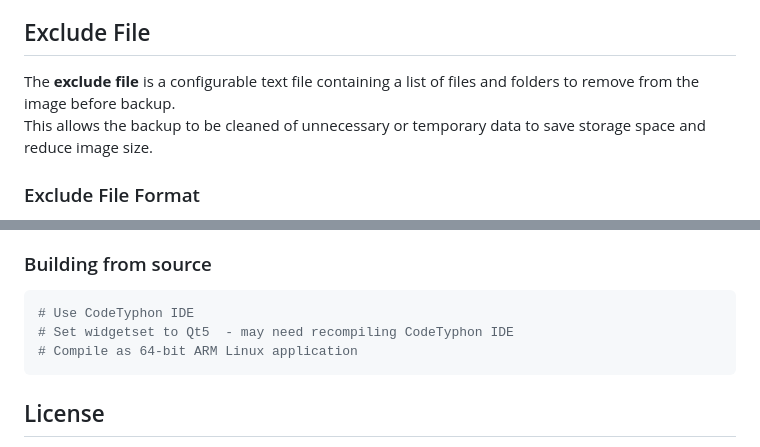
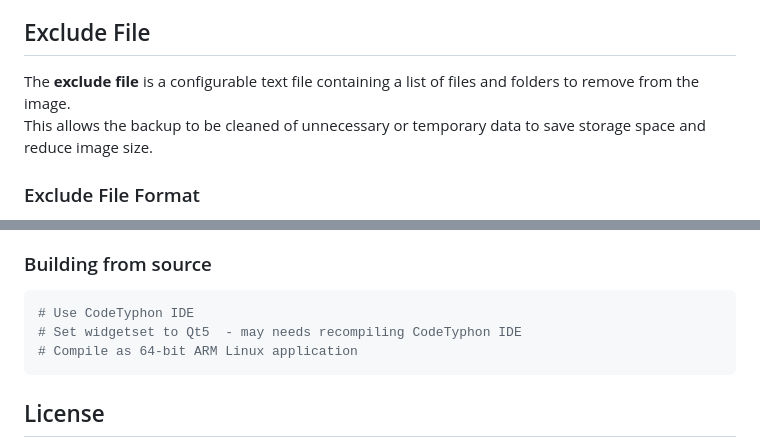
Before and after one commit to RaspberryFpc/pibackup, a Markdown page: README.md, 2 parts joined by grey strips. GitHub-like rendering.

````diff
--- a/README.md
+++ b/README.md
@@ -45,7 +45,7 @@ After saving, the tool removes defined files and folders from the image, shrinks
 
 ## Exclude File
 
-The **exclude file** is a configurable text file containing a list of files and folders to remove from the image before backup.
+The **exclude file** is a configurable text file containing a list of files and folders to remove from the image.
 This allows the backup to be cleaned of unnecessary or temporary data to save storage space and reduce image size.
 
 ### Exclude File Format
@@ -97,7 +97,7 @@ Restore works directly from both file types.
 
 ```bash
 # Use CodeTyphon IDE
-# Set widgetset to Qt5  - may need recompiling CodeTyphon IDE
+# Set widgetset to Qt5  - may needs recompiling CodeTyphon IDE
 # Compile as 64-bit ARM Linux application
 ```
 
````
